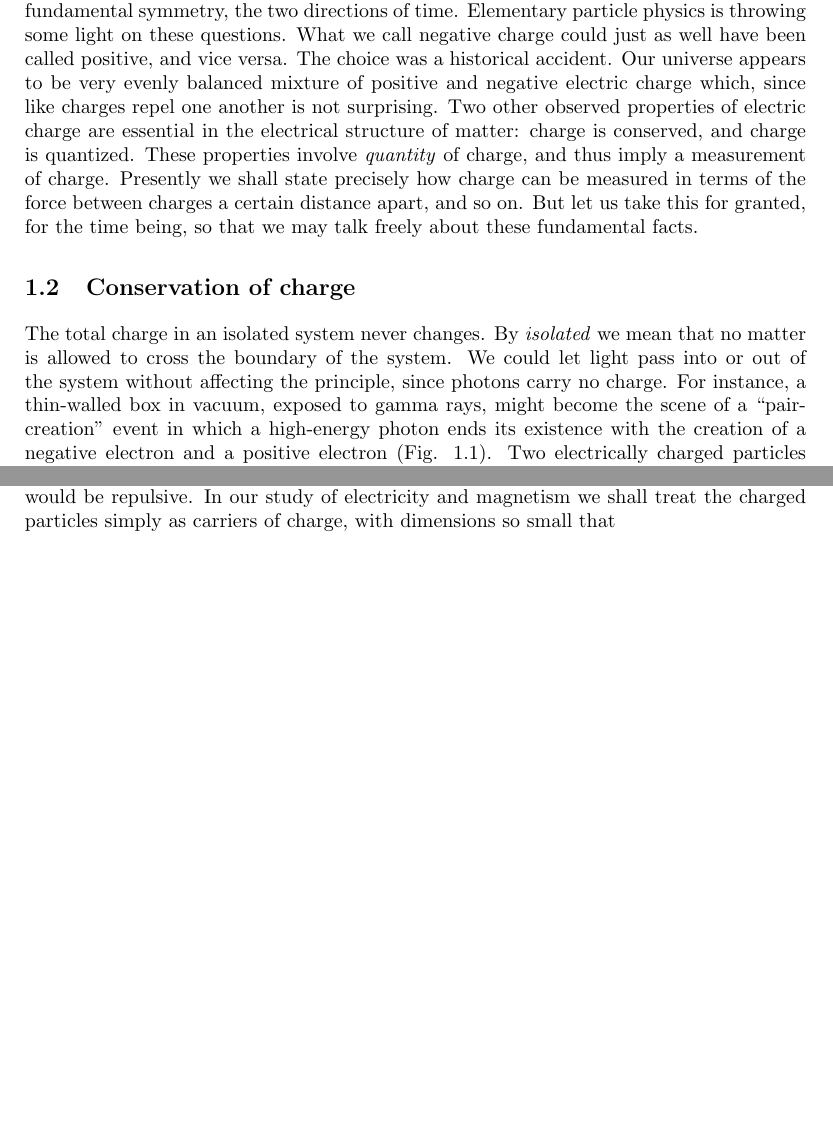
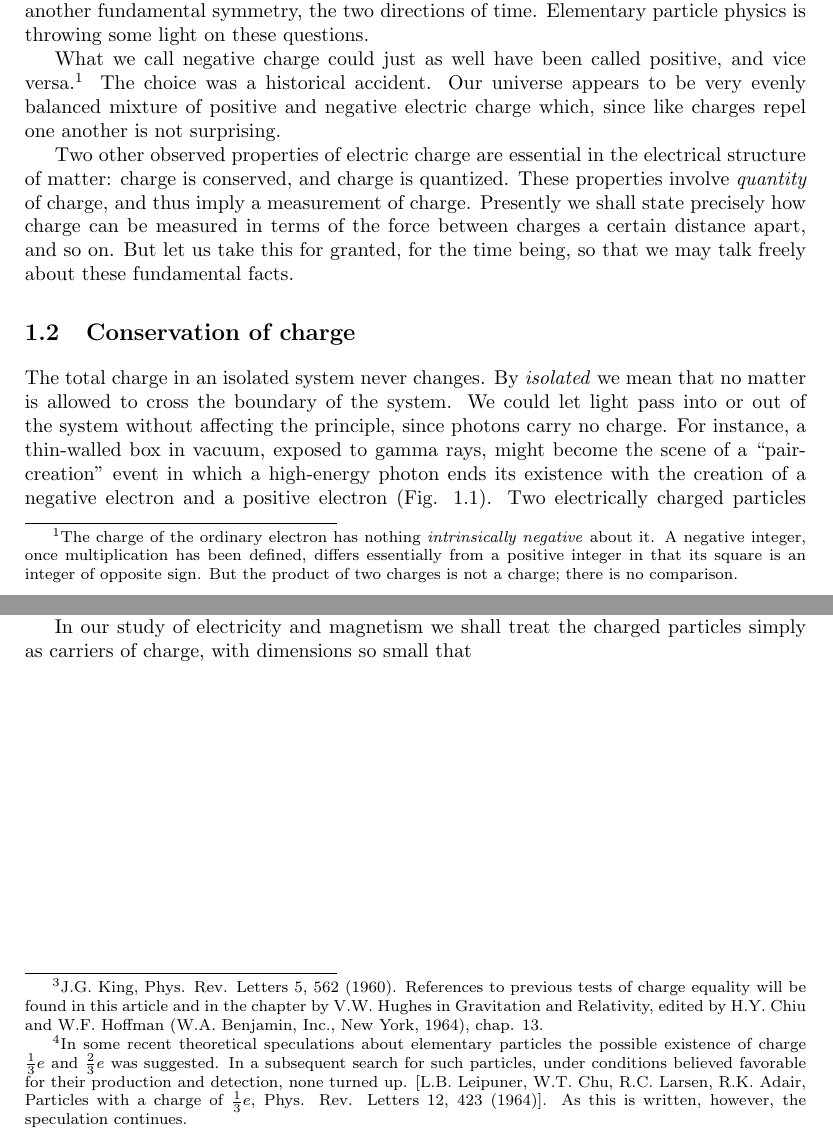
Before and after one commit to bcrowell/purcell, a LaTeX thesis (purcell.tex, which reads ch01/ch01.tex): two parts of pages 4 and 6 of 6, joined at a grey line, cut so that both start at the same text, the shorter picture padded with empty space. Compiled offline with pdfLaTeX.

Commit message:
tweaks to pp. 2-6

```diff
--- a/ch01/ch01.tex
+++ b/ch01/ch01.tex
@@ -69,10 +71,16 @@ opposite manifestations of ``handedness.'' Indeed, the question of symmetry
 involved in right and left seems to be intimately related to this duality of
 electric charge, and to another fundamental symmetry, the two directions of
 time. Elementary particle physics is throwing some light on these questions.
+
 What we call negative charge could just as well have been
-called positive, and vice versa. The choice was a historical accident. Our
+called positive, and vice versa.\footnote{The charge of the ordinary electron has nothing
+\emph{intrinsically negative} about it. A negative integer, once multiplication has been
+defined, differs essentially from a positive integer in that its square is an integer of
+opposite sign. But the product of two charges is not a charge; there is no comparison.}
+The choice was a historical accident. Our
 universe appears to be very evenly balanced mixture of positive and negative
 electric charge which, since like charges repel one another is not surprising.
+
 Two other observed properties of electric charge are
 essential in the electrical structure of matter: charge is conserved, and
 charge is quantized. These properties involve \emph{quantity} of charge, and
@@ -147,3 +159,7 @@ experiment devised for this purpose, a sharply defined beam of cesium atoms was
 sent, in a high vacuum, through a strong electric field. From the absence of
 any observable deflection it could be concluded that the net charge on a cesium
 atom must be less than $10^{-16}e$. An even more sensitive test has recently
+been made by a different method.\footnote{J.G.~King, Phys. Rev. Letters 5, 562 (1960).
+References to previous tests of charge equality will be found in this article and
+in the chapter by V.W.~Hughes in Gravitation and Relativity, edited by H.Y.~Chiu and
+W.F.~Hoffman (W.A.~Benjamin, Inc., New York, 1964), chap. 13.} A large amount of hydrogen gas was compressed
@@ -165,7 +181,12 @@ Evidently the quantization of charge is a deep and universal law of nature.
 \emph{All} charged elementary particles, as far as we can determine, carry
 charges of precisely the same magnitude. We can only hope that some future
 discovery or theoretical insight may reveal to us why a particle with a charge
-$0.500e$, or $0.999e$, cannot exist.
+$0.500e$, or $0.999e$, cannot exist.\footnote{In some recent theoretical speculations
+about elementary particles the possible existence of charge $\frac{1}{3}e$ and $\frac{2}{3}e$
+was suggested. In a subsequent search for such particles, under conditions believed
+favorable for their production and detection, none turned up. [L.B.~Leipuner, W.T.~Chu,
+R.C.~Larsen, R.K.~Adair, Particles with a charge of $\frac{1}{3}e$, Phys. Rev. Letters 12, 423 (1964)].
+As this is written, however, the speculation continues.}
 
 The fact of charge quantization lies outside the scope of
 classical electromagnetism, of course. We shall usually ignore it, and act as
```
Also changed, not shown: ch01/ch01.tex (13 more changed lines).
